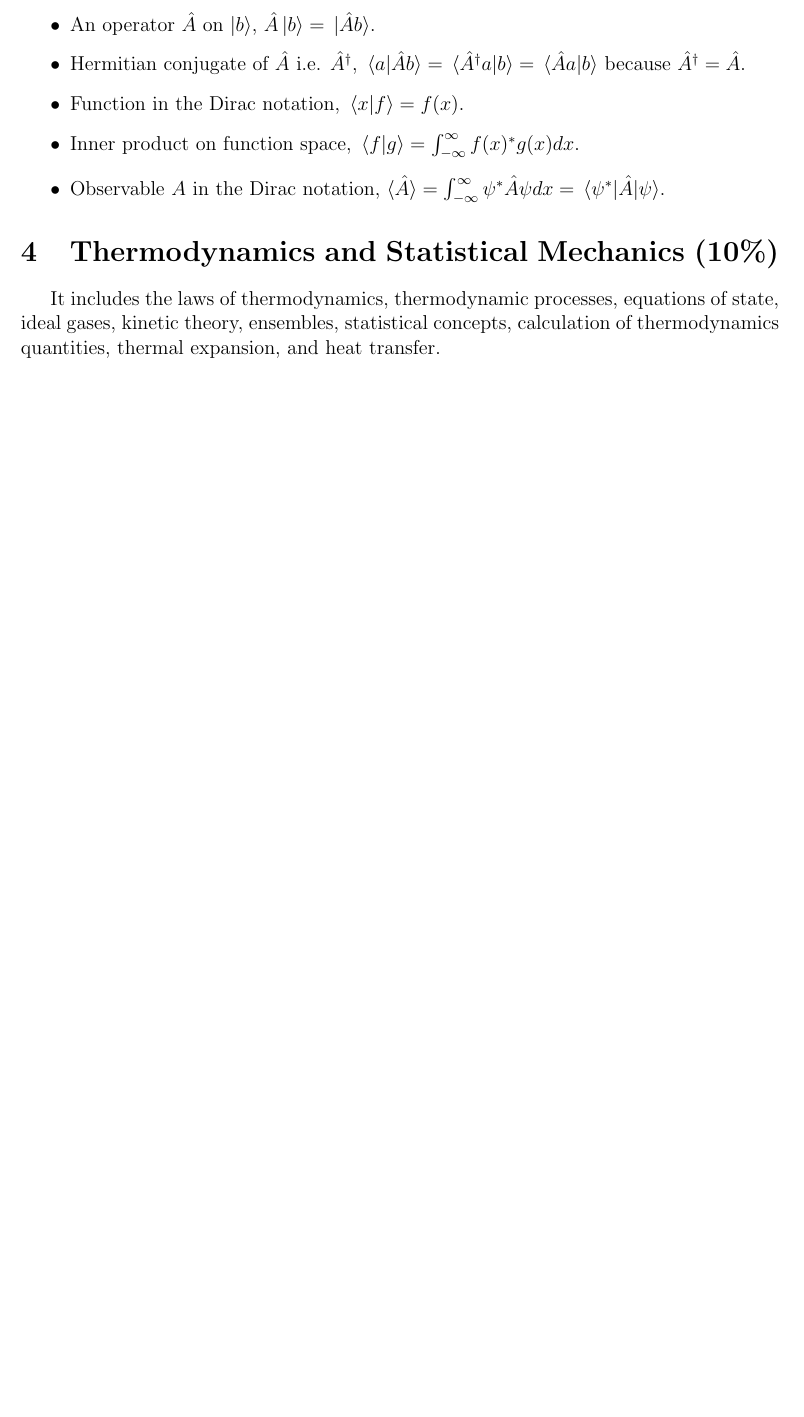
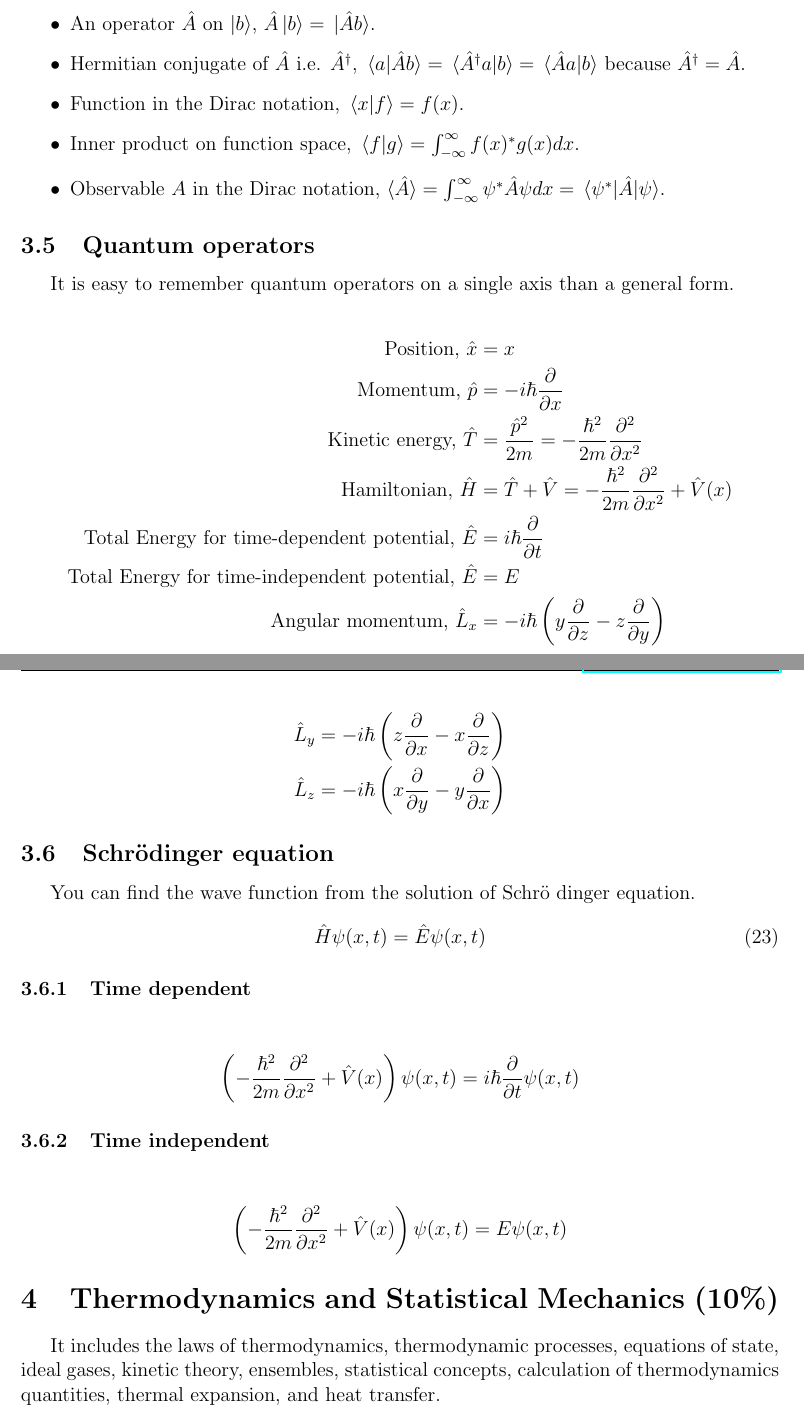
Before and after one commit to Damicristi/pgre, a LaTeX document (pgre-notes-damodar.tex): part of page 12 of 13 before the commit and two parts of pages 12 and 13 of 14 after it, the two joined at a grey line, cut so that both start at the same text, the shorter picture padded with empty space. Compiled offline with pdfLaTeX.

Commit message:
Updating QM

```diff
--- a/pgre-notes-damodar.tex
+++ b/pgre-notes-damodar.tex
@@ -389,8 +389,38 @@ Here are some results of this notation that is good to remember. i.e.
 \item Observable $A$ in the Dirac notation, $\langle\hat{A}\rangle = \int_{-\infty}^{\infty} \psi^{*} \hat{A} \psi dx = \mel{\psi^{*}}{\hat{A}}{\psi}$.
 \end{itemize}
 
+\subsection{Quantum operators}
+It is easy to remember quantum operators on a single axis than a general form.
 
+\begin{align*}
+\text{Position, } \hat{x} &= x \\
+\text{Momentum, } \hat{p} &= -i\hbar\pdv{x} \\
+\text{Kinetic energy, } \hat{T} &=  \frac{\hat{p}^{2}}{2m} = -\frac{\hbar^{2}}{2m} \pdv[2]{x}\\
+\text{Hamiltonian, } \hat{H} &= \hat{T} + \hat{V} = -\frac{\hbar^{2}}{2m} \pdv[2]{x} + \hat{V}(x) \\
+\text{Total Energy for time-dependent potential, } \hat{E} &= i\hbar \pdv{t}\\
+\text{Total Energy for time-independent potential, } \hat{E} &= E \\
+\text{Angular momentum, } \hat{L}_{x} &= -i\hbar \left( y\pdv{z} - z\pdv{y}\right)
+\end{align*}
+\begin{align*}
+\hat{L}_{y} &= -i\hbar \left( z\pdv{x} - x\pdv{z}\right) \\
+\hat{L}_{z} &= -i\hbar \left( x\pdv{y} - y\pdv{x}\right)
+\end{align*}
 
+\subsection{Schr\"odinger equation}
+You can find the wave function from the solution of Schr\"o dinger equation.
+\begin{align}
+\hat{H} \psi(x,t) &= \hat{E} \psi(x,t)
+\end{align}
+
+\subsubsection{Time dependent}
+\begin{align*}
+\left(-\frac{\hbar^{2}}{2m} \pdv[2]{x} + \hat{V}(x)\right)\psi(x,t) &=  i\hbar \pdv{t}\psi(x,t)
+\end{align*}
+
+\subsubsection{Time independent}
+\begin{align*}
+\left(-\frac{\hbar^{2}}{2m} \pdv[2]{x} + \hat{V}(x)\right)\psi(x,t) &=  E\psi(x,t)
+\end{align*}
 
 %%%%%%%%%%%%%%%%%%%%%%%%%%%%%%%%%%%%%%%%%%%%%%%%%%%%%%%%%%%%%%%%%%%%%%%%%%%%%%
 \section{Thermodynamics and Statistical Mechanics (10\%)}
```
Also changed, not shown: pgre-notes-damodar.pdf, 5 other files.
